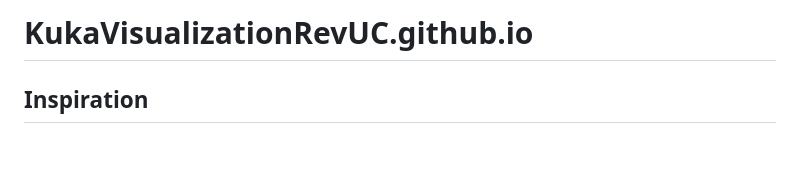
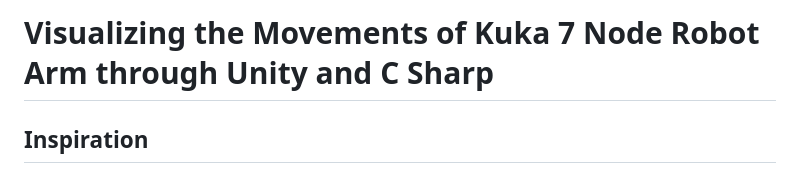
Before and after one commit to akhilpenumudy/Visualizing-Kuka-7-Node-Robot-Arm, a Markdown page: README.md, the part around the change. Rendered like a GitHub page; blank space fills up the shorter version.

Commit message:
Update README.md
Updating Title

```diff
--- a/README.md
+++ b/README.md
@@ -1,4 +1,4 @@
-# KukaVisualizationRevUC.github.io
+# Visualizing the Movements of Kuka 7 Node Robot Arm through Unity and C Sharp
 
 ## Inspiration
 The inspiration for Visualizing Kuka 7 Node Robot Arm came from our interest in robotics and automation. We wanted to create a tool that could help engineers and researchers visualize the movements of a Kuka 7 Node Robot Arm. Coming into the hackathon, we wanted to do something related to that and we ended up running into Mitchell of Kinetic Vision who told us that there was a challenge relating to visualizing the movement of the robot.
```
